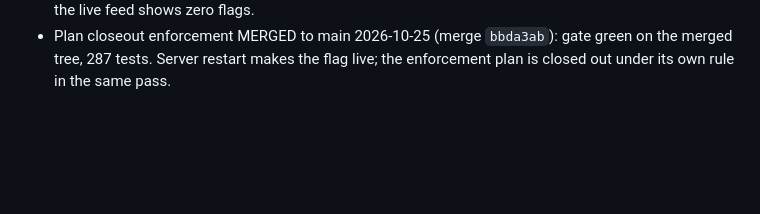
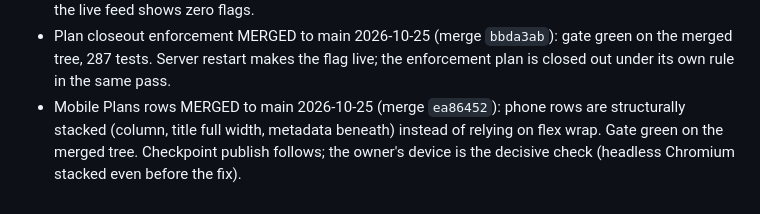
Before and after one commit to DerivedFunction01/workbench-viewer, a Markdown page: context/progress-tracker.md, the part around the change. GitHub-like rendering; blank space fills up the shorter version.

Commit message:
Tracker: mobile Plans rows merged to main

```diff
--- a/context/progress-tracker.md
+++ b/context/progress-tracker.md
@@ -442,3 +442,10 @@ change.
   287 tests. Server restart makes the flag live; the
   enforcement plan is closed out under its own rule in
   the same pass.
+- Mobile Plans rows MERGED to main 2026-10-25 (merge
+  `ea86452`): phone rows are structurally stacked
+  (column, title full width, metadata beneath) instead
+  of relying on flex wrap. Gate green on the merged
+  tree. Checkpoint publish follows; the owner's device is
+  the decisive check (headless Chromium stacked even
+  before the fix).
```
